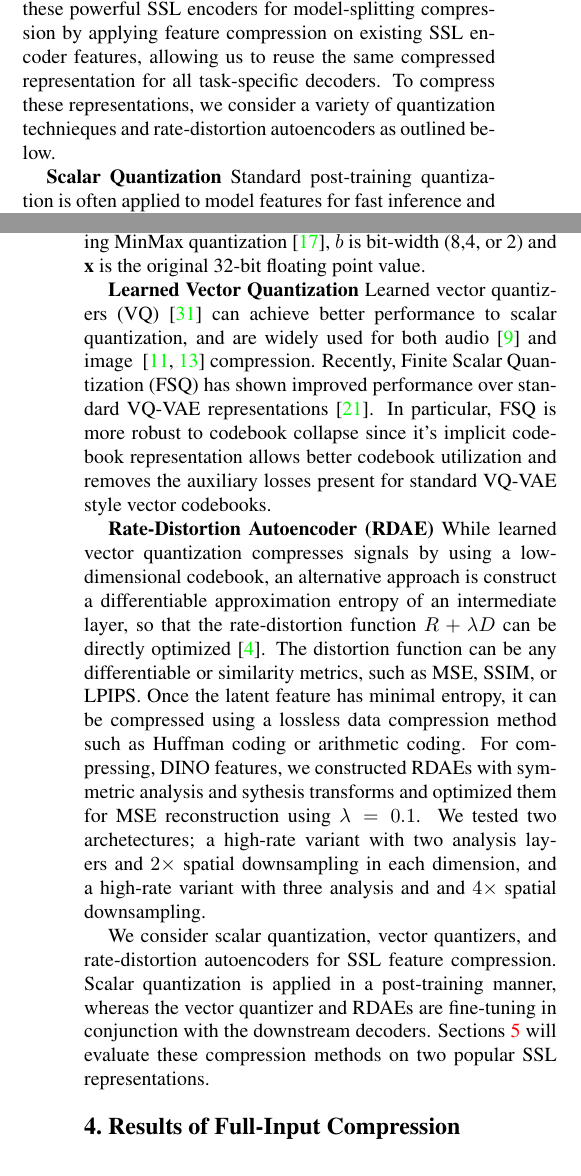
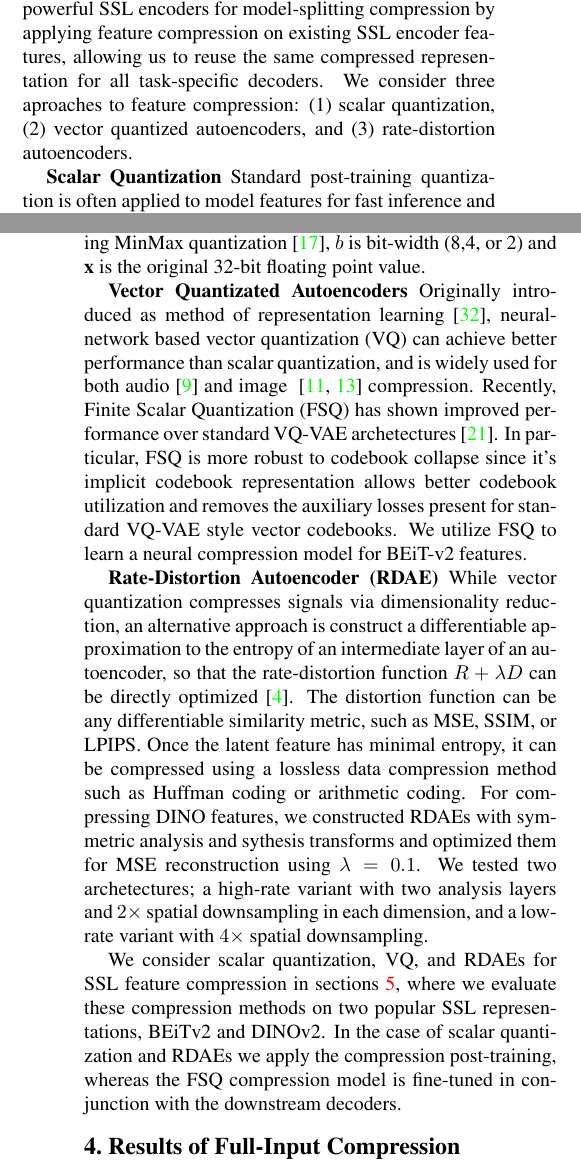
Before and after one commit to danjacobellis/report-december-6, a LaTeX paper (egpaper_for_review.tex): two parts of the columns of pages 3 and 4 of 9, joined at a grey line, cut so that both start at the same text. Compiled offline with pdfLaTeX.

Commit message:
Updates from Overleaf

```diff
--- a/egpaper_for_review.tex
+++ b/egpaper_for_review.tex
@@ -155,7 +155,7 @@ A sample of BeiT-2 features. The uncompressed feature representation consists of
 
 \section{Model-Splitting Based Compression}
 
-Existing self-supervised pre-training methods including MoCo~\cite{chen2021empirical}, BYOL~\cite{grill2020bootstrap}, BeiT~\cite{peng2022beit}, and DINO~\cite{oquab2023dinov2} produce strong feature representations for a variety of downstream tasks. Once pre-trained, the learned encoders can be used for a variety of task-specific decoders. We leverage these powerful SSL encoders for model-splitting compression by applying feature compression on existing SSL encoder features, allowing us to reuse the same compressed representation for all task-specific decoders. To compress these representations, we consider a variety of quantization technieques and rate-distortion autoencoders as outlined below.
+Existing self-supervised pre-training methods including MoCo~\cite{chen2021empirical}, BYOL~\cite{grill2020bootstrap}, BeiT~\cite{peng2022beit}, and DINO~\cite{oquab2023dinov2} produce strong feature representations for a variety of downstream tasks. Once pre-trained, the learned encoders can be used for a variety of task-specific decoders. We leverage these powerful SSL encoders for model-splitting compression by applying feature compression on existing SSL encoder features, allowing us to reuse the same compressed representation for all task-specific decoders. We consider three aproaches to feature compression: (1) scalar quantization, (2) vector quantized autoencoders, and (3) rate-distortion autoencoders.
 
 \textbf{Scalar Quantization} Standard post-training quantization is often applied to model features for fast inference and reduced model size~\cite{wu2020integer}. These post-training techniques can be similarly applied to the SSL features to achieve high compression ratios. In this work, we will consider uniform quantization for a variety of different bit-widths, INT8, INT4, and INT2, represented in the following form:
 
@@ -166,11 +166,11 @@ Existing self-supervised pre-training methods including MoCo~\cite{chen2021empir
 
 where $\delta$ is the scale parameter analytically computed using MinMax quantization~\cite{jacob2018quantization}, $b$ is bit-width (8,4, or 2) and $\textbf{x}$ is the original 32-bit floating point value.
 
-\textbf{Learned Vector Quantization} Learned vector quantizers (VQ)~\cite{van2017neural} can achieve better performance to scalar quantization, and are widely used for both audio~\cite{defossez2022high} and image ~\cite{Duan_2023, el-nouby2023image} compression. Recently, Finite Scalar Quantization (FSQ)  has shown improved performance over standard VQ-VAE representations~\cite{mentzer2023finite}. In particular, FSQ is more robust to codebook collapse since it's implicit codebook representation allows better codebook utilization and removes the auxiliary losses present for standard VQ-VAE style vector codebooks.
+\textbf{Vector Quantizated Autoencoders} Originally introduced as method of representation learning~\cite{van2017neural}, neural-network based vector quantization (VQ) can achieve better performance than scalar quantization, and is widely used for both audio~\cite{defossez2022high} and image ~\cite{Duan_2023, el-nouby2023image} compression. Recently, Finite Scalar Quantization (FSQ)  has shown improved performance over standard VQ-VAE archetectures~\cite{mentzer2023finite}. In particular, FSQ is more robust to codebook collapse since it's implicit codebook representation allows better codebook utilization and removes the auxiliary losses present for standard VQ-VAE style vector codebooks. We utilize FSQ to learn a neural compression model for BEiT-v2 features.
 
-\textbf{Rate-Distortion Autoencoder (RDAE)} While learned vector quantization compresses signals by using a low-dimensional codebook, an alternative approach is construct a differentiable approximation entropy of an intermediate layer, so that the rate-distortion function $R+\lambda D$ can be directly optimized~\cite{balle2017end}. The distortion function can be any differentiable or similarity metrics, such as MSE, SSIM, or LPIPS.  Once the latent feature has minimal entropy, it can be compressed using a lossless data compression method such as Huffman coding or arithmetic coding. For compressing, DINO features, we constructed RDAEs with symmetric analysis and sythesis transforms and optimized them for MSE reconstruction using $\lambda=0.1$. We tested two archetectures; a high-rate variant with two analysis layers and $2\times$ spatial downsampling in each dimension, and a high-rate variant with three analysis and and $4\times$ spatial downsampling.
+\textbf{Rate-Distortion Autoencoder (RDAE)} While vector quantization compresses signals via dimensionality reduction, an alternative approach is construct a differentiable approximation to the entropy of an intermediate layer of an autoencoder, so that the rate-distortion function $R+\lambda D$ can be directly optimized~\cite{balle2017end}. The distortion function can be any differentiable similarity metric, such as MSE, SSIM, or LPIPS.  Once the latent feature has minimal entropy, it can be compressed using a lossless data compression method such as Huffman coding or arithmetic coding. For compressing DINO features, we constructed RDAEs with symmetric analysis and sythesis transforms and optimized them for MSE reconstruction using $\lambda=0.1$. We tested two archetectures; a high-rate variant with two analysis layers and $2\times$ spatial downsampling in each dimension, and a low-rate variant with $4\times$ spatial downsampling.
 
-We consider scalar quantization, vector quantizers, and rate-distortion autoencoders for SSL feature compression. Scalar quantization is applied in a post-training manner, whereas the vector quantizer and RDAEs are fine-tuning in conjunction with the downstream decoders. Sections \ref{sec:model-splitting-results} will evaluate these compression methods on two popular SSL representations.
+We consider scalar quantization, VQ, and RDAEs for SSL feature compression in sections \ref{sec:model-splitting-results}, where we evaluate these compression methods on two popular SSL representations, BEiTv2 and DINOv2. In the case of scalar quantization and RDAEs we apply the compression post-training, whereas the FSQ compression model is fine-tuned in conjunction with the downstream decoders.
 % \textbf{Feature Compression Approach}.
 % Due to the inherent limits of full-input machine-oriented compression, we investigate an alternative architecture based on feature compression. We compute the embeddings produced by BeiT-2, a self-supervised vision transformer that is known to generate representations that transfer effectively to a variety of tasks, including image classification and segmentation \cite{peng2022beit}. While these representation are known to be effective for downstream tasks, they are considerably larger than the corresponding compressed image. To mitigate this, we explore the training of a neural compression model specifically tailored to these high-dimensional features \cite{singh2020end}. Our codec is based on Finite Scalar Quantization (FSQ), a simplified variant of the VQ-VAE. \cite{mentzer2023finite}.
 
```
Also changed, not shown: egbib.bib (+10 -0 lines), egpaper_for_review.tex (6 more changed lines).
